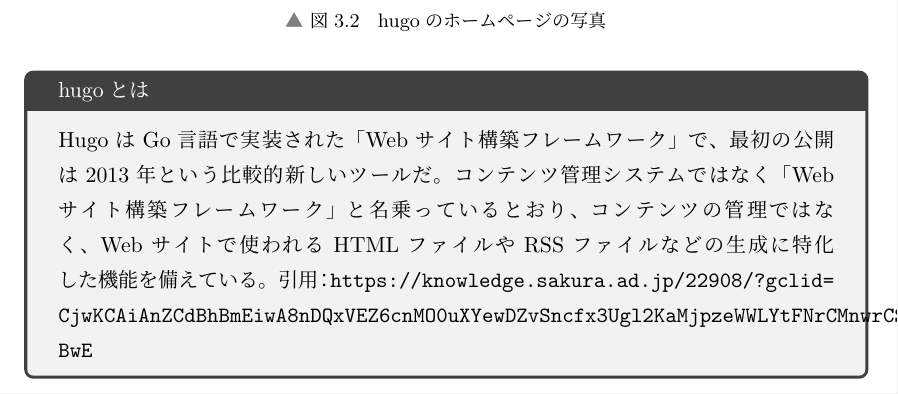
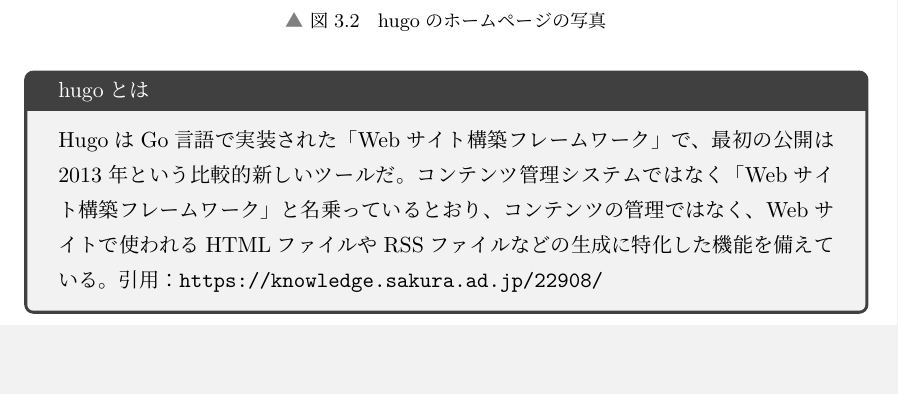
Before and after one commit to SystemEngineeringTeam/hugo-esa-github-book, a LaTeX book (index.tex, which reads content/02-chap3.tex): part of page 7 of 42, cut so that both start at the same text, the shorter picture padded with empty space. Compiled offline with upLaTeX and dvipdfmx.

Commit message:
update: URLが飛び出る問題を解決した。

```diff
--- a/content/02-chap3.tex
+++ b/content/02-chap3.tex
@@ -29,7 +29,7 @@
 
   \begin{tcolorbox}[title=hugoとは]
     HugoはGo言語で実装された「Webサイト構築フレームワーク」で、最初の公開は2013年という比較的新しいツールだ。コンテンツ管理システムではなく「Webサイト構築フレームワーク」と名乗っているとおり、コンテンツの管理ではなく、Webサイトで使われるHTMLファイルやRSSファイルなどの生成に特化した機能を備えている。
-    引用：\url{https://knowledge.sakura.ad.jp/22908/?gclid=CjwKCAiAnZCdBhBmEiwA8nDQxVEZ6cnMO0uXYewDZvSncfx3Ugl2KaMjpzeWWLYtFNrCMnwrCSQKTBoCISgQAvD_BwE}
+    引用：\url{https://knowledge.sakura.ad.jp/22908/}
   \end{tcolorbox}
 
 \section{github Actions}
```
